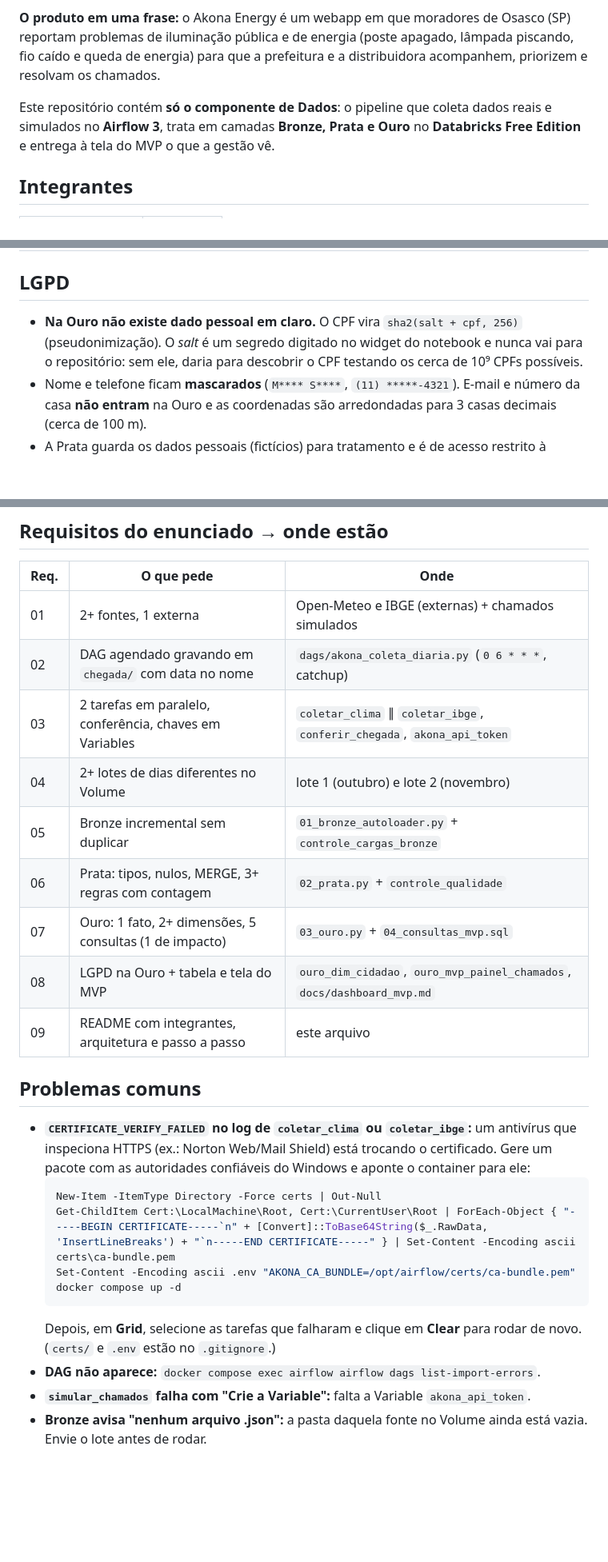
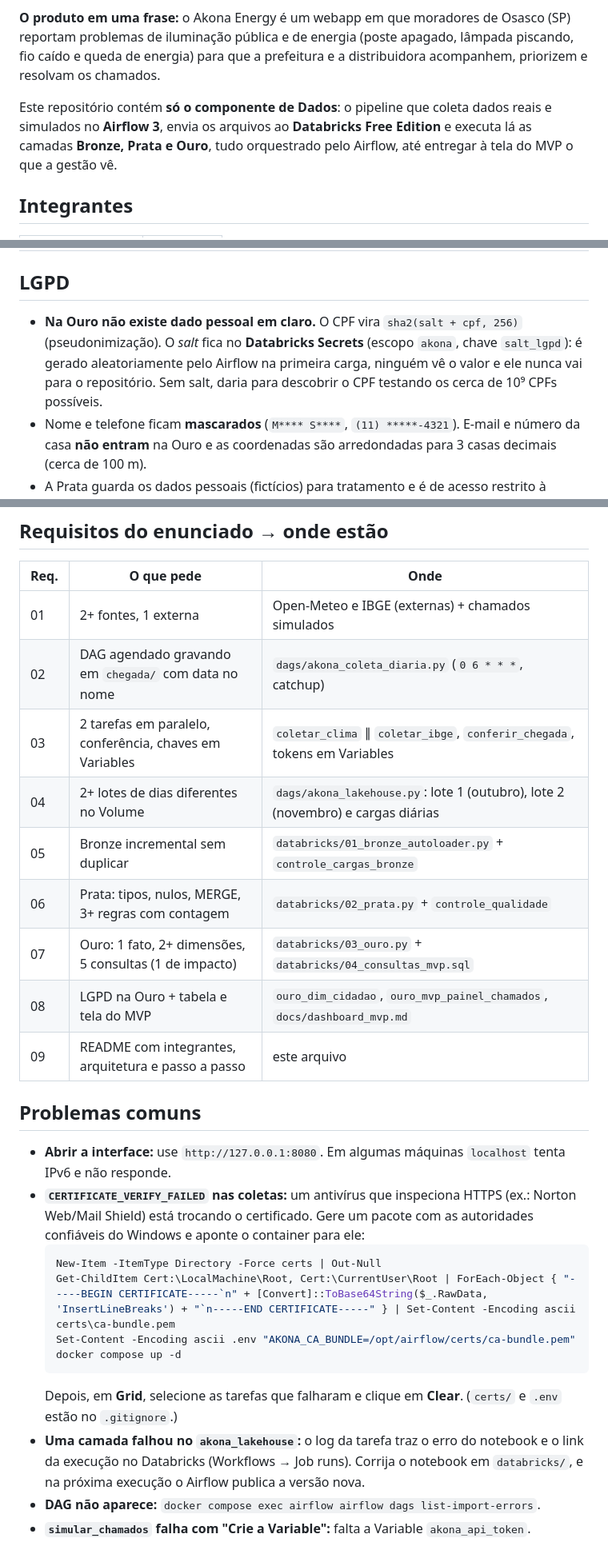
Before and after one commit to GDPMg/akona-energy-dados, a Markdown page: README.md, 3 parts joined by grey strips. Shown at 80% size. GitHub-like rendering; blank space fills up the shorter version.

````diff
--- a/README.md
+++ b/README.md
@@ -7,7 +7,8 @@ iluminação pública e de energia (poste apagado, lâmpada piscando, fio caído
 prefeitura e a distribuidora acompanhem, priorizem e resolvam os chamados.
 
 Este repositório contém **só o componente de Dados**: o pipeline que coleta dados reais e simulados no **Airflow 3**,
-trata em camadas **Bronze, Prata e Ouro** no **Databricks Free Edition** e entrega à tela do MVP o que a gestão vê.
+envia os arquivos ao **Databricks Free Edition** e executa lá as camadas **Bronze, Prata e Ouro**, tudo orquestrado
+pelo Airflow, até entregar à tela do MVP o que a gestão vê.
 
 ## Integrantes
 
@@ -208,9 +224,10 @@ erDiagram
 
 ## LGPD
 
-- **Na Ouro não existe dado pessoal em claro.** O CPF vira `sha2(salt + cpf, 256)` (pseudonimização). O *salt* é um
-  segredo digitado no widget do notebook e nunca vai para o repositório: sem ele, daria para descobrir o CPF testando
-  os cerca de 10⁹ CPFs possíveis.
+- **Na Ouro não existe dado pessoal em claro.** O CPF vira `sha2(salt + cpf, 256)` (pseudonimização). O *salt* fica no
+  **Databricks Secrets** (escopo `akona`, chave `salt_lgpd`): é gerado aleatoriamente pelo Airflow na primeira carga,
+  ninguém vê o valor e ele nunca vai para o repositório. Sem salt, daria para descobrir o CPF testando os cerca de 10⁹
+  CPFs possíveis.
 - Nome e telefone ficam **mascarados** (`M**** S****`, `(11) *****-4321`). E-mail e número da casa **não entram** na
   Ouro e as coordenadas são arredondadas para 3 casas decimais (cerca de 100 m).
 - A Prata guarda os dados pessoais (fictícios) para tratamento e é de acesso restrito à equipe de dados.
@@ -236,27 +253,28 @@ O MVP lê **uma única tabela**: `workspace.akona.ouro_mvp_painel_chamados`, atu
 |---|---|---|
 | 01 | 2+ fontes, 1 externa | Open-Meteo e IBGE (externas) + chamados simulados |
 | 02 | DAG agendado gravando em `chegada/` com data no nome | `dags/akona_coleta_diaria.py` (`0 6 * * *`, catchup) |
-| 03 | 2 tarefas em paralelo, conferência, chaves em Variables | `coletar_clima` ∥ `coletar_ibge`, `conferir_chegada`, `akona_api_token` |
-| 04 | 2+ lotes de dias diferentes no Volume | lote 1 (outubro) e lote 2 (novembro) |
-| 05 | Bronze incremental sem duplicar | `01_bronze_autoloader.py` + `controle_cargas_bronze` |
-| 06 | Prata: tipos, nulos, MERGE, 3+ regras com contagem | `02_prata.py` + `controle_qualidade` |
-| 07 | Ouro: 1 fato, 2+ dimensões, 5 consultas (1 de impacto) | `03_ouro.py` + `04_consultas_mvp.sql` |
+| 03 | 2 tarefas em paralelo, conferência, chaves em Variables | `coletar_clima` ∥ `coletar_ibge`, `conferir_chegada`, tokens em Variables |
+| 04 | 2+ lotes de dias diferentes no Volume | `dags/akona_lakehouse.py`: lote 1 (outubro), lote 2 (novembro) e cargas diárias |
+| 05 | Bronze incremental sem duplicar | `databricks/01_bronze_autoloader.py` + `controle_cargas_bronze` |
+| 06 | Prata: tipos, nulos, MERGE, 3+ regras com contagem | `databricks/02_prata.py` + `controle_qualidade` |
+| 07 | Ouro: 1 fato, 2+ dimensões, 5 consultas (1 de impacto) | `databricks/03_ouro.py` + `databricks/04_consultas_mvp.sql` |
 | 08 | LGPD na Ouro + tabela e tela do MVP | `ouro_dim_cidadao`, `ouro_mvp_painel_chamados`, `docs/dashboard_mvp.md` |
 | 09 | README com integrantes, arquitetura e passo a passo | este arquivo |
 
 ## Problemas comuns
 
-- **`CERTIFICATE_VERIFY_FAILED` no log de `coletar_clima` ou `coletar_ibge`:** um antivírus que inspeciona HTTPS
-  (ex.: Norton Web/Mail Shield) está trocando o certificado. Gere um pacote com as autoridades confiáveis do Windows
-  e aponte o container para ele:
+- **Abrir a interface:** use `http://127.0.0.1:8080`. Em algumas máquinas `localhost` tenta IPv6 e não responde.
+- **`CERTIFICATE_VERIFY_FAILED` nas coletas:** um antivírus que inspeciona HTTPS (ex.: Norton Web/Mail Shield) está
+  trocando o certificado. Gere um pacote com as autoridades confiáveis do Windows e aponte o container para ele:
   ```powershell
   New-Item -ItemType Directory -Force certs | Out-Null
   Get-ChildItem Cert:\LocalMachine\Root, Cert:\CurrentUser\Root | ForEach-Object { "-----BEGIN CERTIFICATE-----`n" + [Convert]::ToBase64String($_.RawData, 'InsertLineBreaks') + "`n-----END CERTIFICATE-----" } | Set-Content -Encoding ascii certs\ca-bundle.pem
   Set-Content -Encoding ascii .env "AKONA_CA_BUNDLE=/opt/airflow/certs/ca-bundle.pem"
   docker compose up -d
   ```
-  Depois, em **Grid**, selecione as tarefas que falharam e clique em **Clear** para rodar de novo.
-  (`certs/` e `.env` estão no `.gitignore`.)
+  Depois, em **Grid**, selecione as tarefas que falharam e clique em **Clear**. (`certs/` e `.env` estão no `.gitignore`.)
+- **Uma camada falhou no `akona_lakehouse`:** o log da tarefa traz o erro do notebook e o link da execução no
+  Databricks (Workflows → Job runs). Corrija o notebook em `databricks/`, e na próxima execução o Airflow publica a
+  versão nova.
 - **DAG não aparece:** `docker compose exec airflow airflow dags list-import-errors`.
 - **`simular_chamados` falha com "Crie a Variable":** falta a Variable `akona_api_token`.
-- **Bronze avisa "nenhum arquivo .json":** a pasta daquela fonte no Volume ainda está vazia. Envie o lote antes de rodar.
````
Also changed, not shown: other parts of README.md (+51 -36 lines), docs/dashboard_mvp.md (+1 -1 lines), docs/relatorio_modelo.md (+54 -25 lines), docs/img/arquitetura.png, 10 other files.
